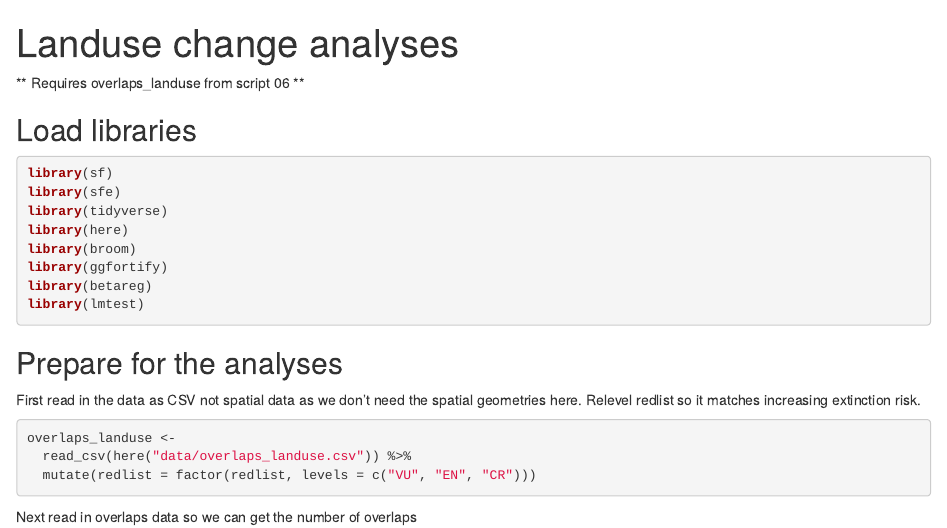
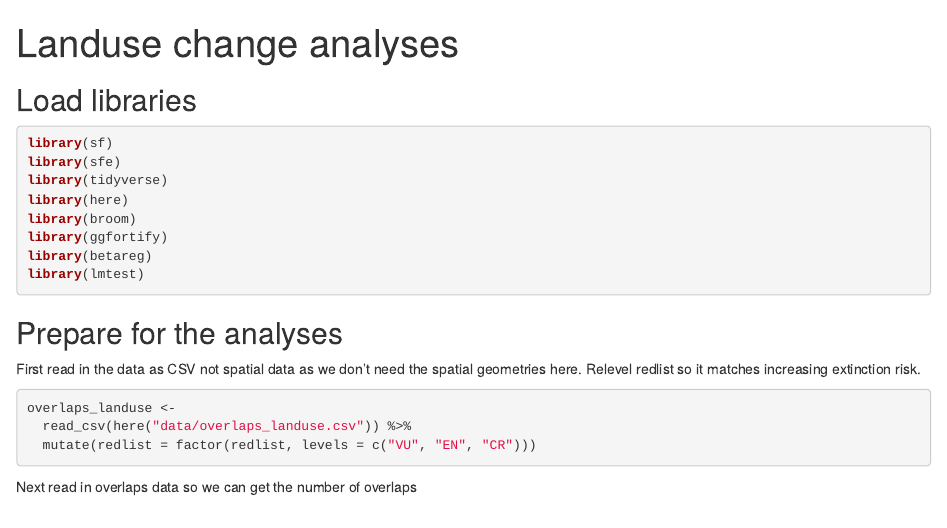
Before and after one commit to nhcooper123/protecting-pangolins, an R Markdown document (analyses/07-land-use-analyses.Rmd): the page in a window 1100 px wide, from its top. Rendered offline with R 4.5, knitr and Pandoc, with nearby package versions; some code elsewhere in the file could not run offline.

Commit message:
Caveat removed

````diff
--- a/analyses/07-land-use-analyses.Rmd
+++ b/analyses/07-land-use-analyses.Rmd
@@ -2,8 +2,6 @@
 title: "Landuse change analyses"
 output: html_document
 ---
-
-** Requires overlaps_landuse from script 06 **
 
 ## Load libraries
 ```{r, message = FALSE, warning = FALSE}
````
